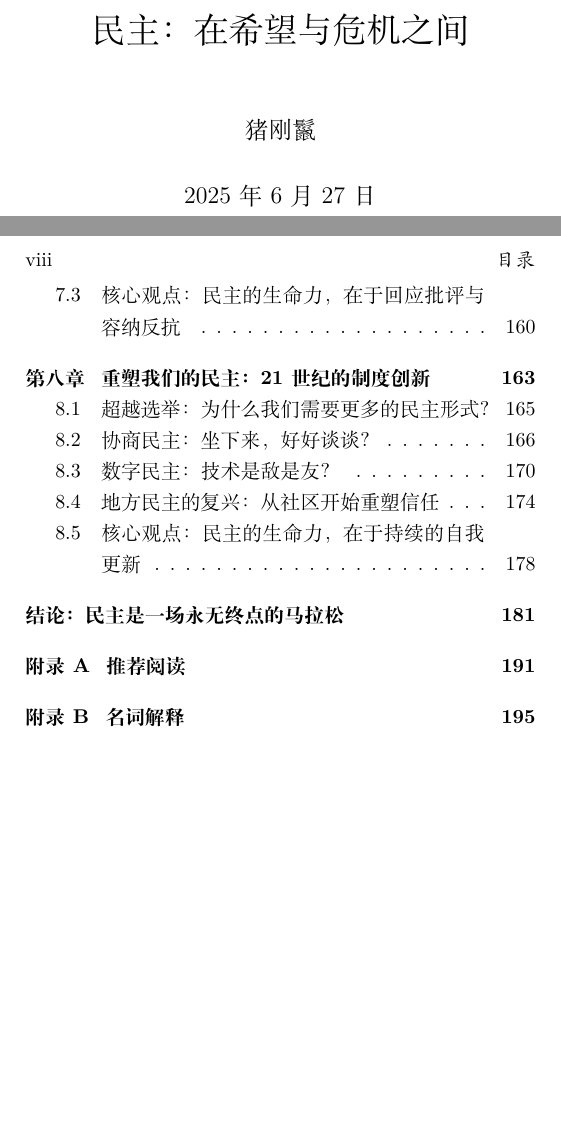
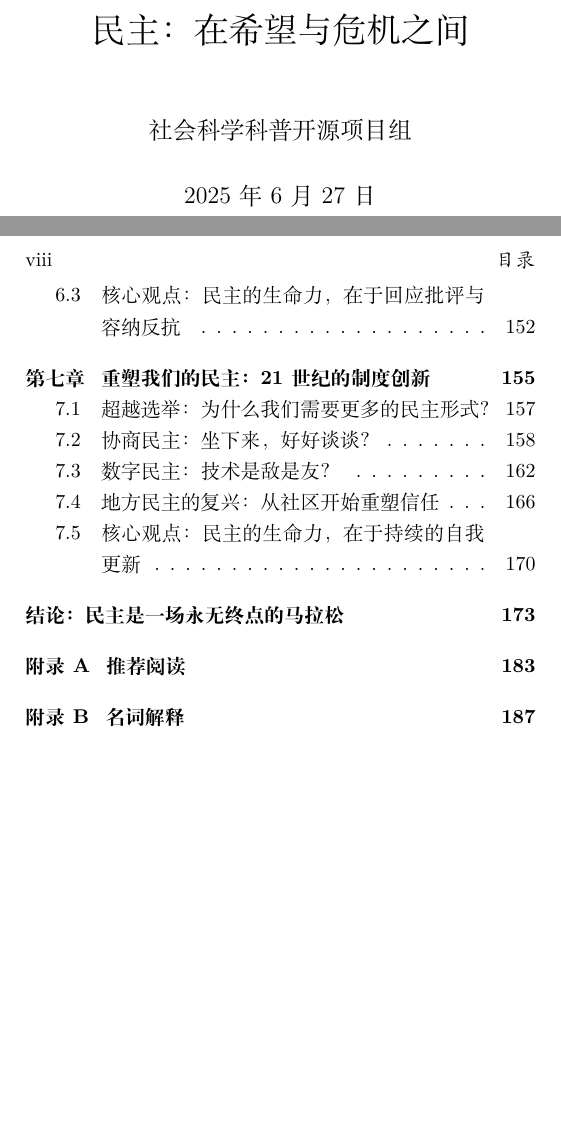
Before and after one commit to zhuganglie/pss, a LaTeX book (Democratization/tex/democracy.tex): two parts of pages 1 and 8 of 208, joined at a grey line, cut so that both start at the same text, the shorter picture padded with empty space. Compiled offline with XeLaTeX.

Commit message:
update democracy

```diff
--- a/Democratization/tex/democracy.tex
+++ b/Democratization/tex/democracy.tex
@@ -46,7 +46,7 @@
 
 % --- DOCUMENT INFORMATION ---
 \title{民主：在希望与危机之间}
-\author{猪刚鬣}
+\author{社会科学科普开源项目组}
 \date{\today}
 
 
@@ -61,10 +61,6 @@
 
 \maketitle
 \tableofcontents
-
-% --- MAIN MATTER ---
-% The main content of the book. Page numbers switch to Arabic numerals.
-\mainmatter
 
 % ----------------------------------------------------------------------
 % INTRODUCTION
```
Also changed, not shown: Democratization/pdf/democracy.pdf, Democratization/tex/democracy.tex (4 more changed lines).
